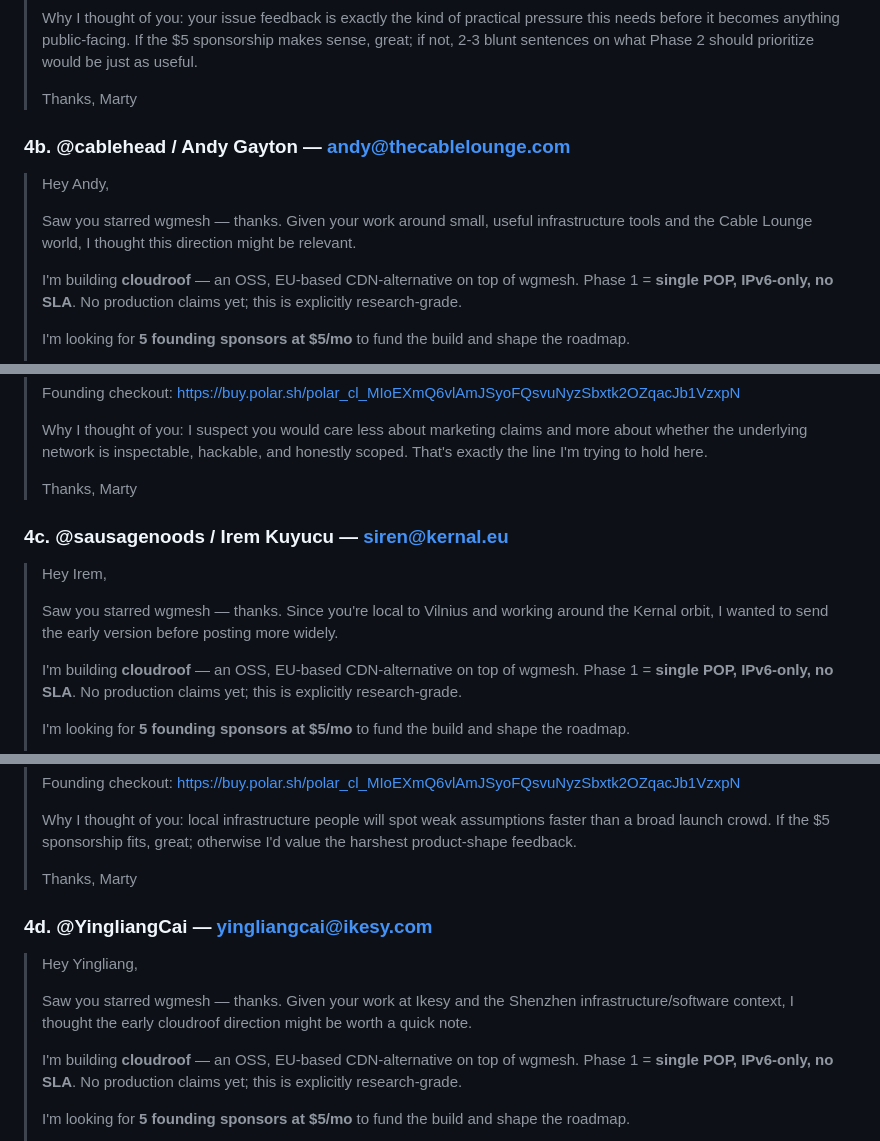
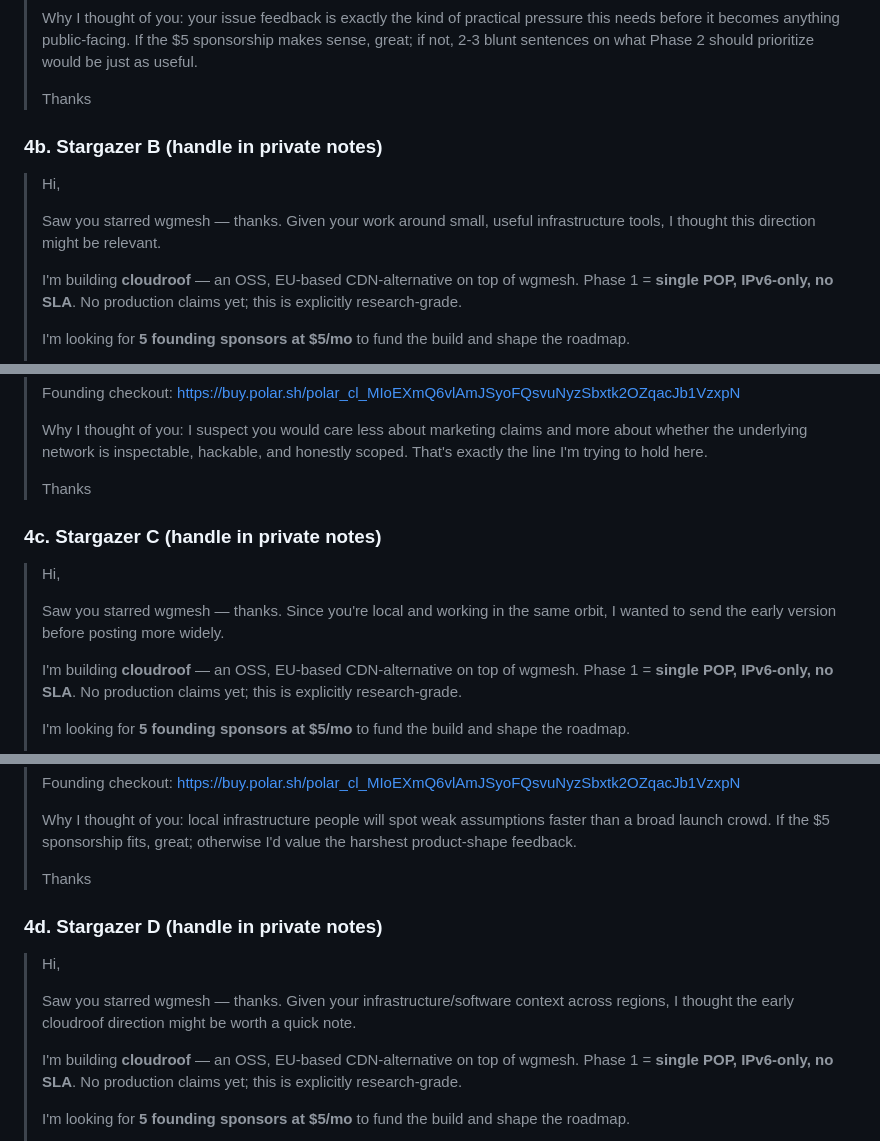
Before and after one commit to atvirokodosprendimai/ai-pipeline-template, a Markdown page: docs/outreach/2026-05-08-pilot-launch.md, 3 parts joined by grey strips. Rendered like a GitHub page.

```diff
--- a/docs/outreach/2026-05-08-pilot-launch.md
+++ b/docs/outreach/2026-05-08-pilot-launch.md
@@ -195,14 +197,13 @@ You starred wgmesh — quick note on cloudroof
 >
 > Why I thought of you: your issue feedback is exactly the kind of practical pressure this needs before it becomes anything public-facing. If the $5 sponsorship makes sense, great; if not, 2-3 blunt sentences on what Phase 2 should prioritize would be just as useful.
 >
-> Thanks,
-> Marty
+> Thanks
 
-### 4b. @cablehead / Andy Gayton — andy@thecablelounge.com
+### 4b. Stargazer B (handle in private notes)
 
-> Hey Andy,
+> Hi,
 >
-> Saw you starred wgmesh — thanks. Given your work around small, useful infrastructure tools and the Cable Lounge world, I thought this direction might be relevant.
+> Saw you starred wgmesh — thanks. Given your work around small, useful infrastructure tools, I thought this direction might be relevant.
 >
 > I'm building **cloudroof** — an OSS, EU-based CDN-alternative on top of wgmesh. Phase 1 = **single POP, IPv6-only, no SLA**. No production claims yet; this is explicitly research-grade.
 >
@@ -216,14 +217,13 @@ You starred wgmesh — quick note on cloudroof
 >
 > Why I thought of you: I suspect you would care less about marketing claims and more about whether the underlying network is inspectable, hackable, and honestly scoped. That's exactly the line I'm trying to hold here.
 >
-> Thanks,
-> Marty
+> Thanks
 
-### 4c. @sausagenoods / Irem Kuyucu — siren@kernal.eu
+### 4c. Stargazer C (handle in private notes)
 
-> Hey Irem,
+> Hi,
 >
-> Saw you starred wgmesh — thanks. Since you're local to Vilnius and working around the Kernal orbit, I wanted to send the early version before posting more widely.
+> Saw you starred wgmesh — thanks. Since you're local and working in the same orbit, I wanted to send the early version before posting more widely.
 >
 > I'm building **cloudroof** — an OSS, EU-based CDN-alternative on top of wgmesh. Phase 1 = **single POP, IPv6-only, no SLA**. No production claims yet; this is explicitly research-grade.
 >
@@ -237,14 +237,13 @@ You starred wgmesh — quick note on cloudroof
 >
 > Why I thought of you: local infrastructure people will spot weak assumptions faster than a broad launch crowd. If the $5 sponsorship fits, great; otherwise I'd value the harshest product-shape feedback.
 >
-> Thanks,
-> Marty
+> Thanks
 
-### 4d. @YingliangCai — yingliangcai@ikesy.com
+### 4d. Stargazer D (handle in private notes)
 
-> Hey Yingliang,
+> Hi,
 >
-> Saw you starred wgmesh — thanks. Given your work at Ikesy and the Shenzhen infrastructure/software context, I thought the early cloudroof direction might be worth a quick note.
+> Saw you starred wgmesh — thanks. Given your infrastructure/software context across regions, I thought the early cloudroof direction might be worth a quick note.
 >
 > I'm building **cloudroof** — an OSS, EU-based CDN-alternative on top of wgmesh. Phase 1 = **single POP, IPv6-only, no SLA**. No production claims yet; this is explicitly research-grade.
 >
```
Also changed, not shown: other parts of docs/outreach/2026-05-08-pilot-launch.md (+11 -11 lines).
